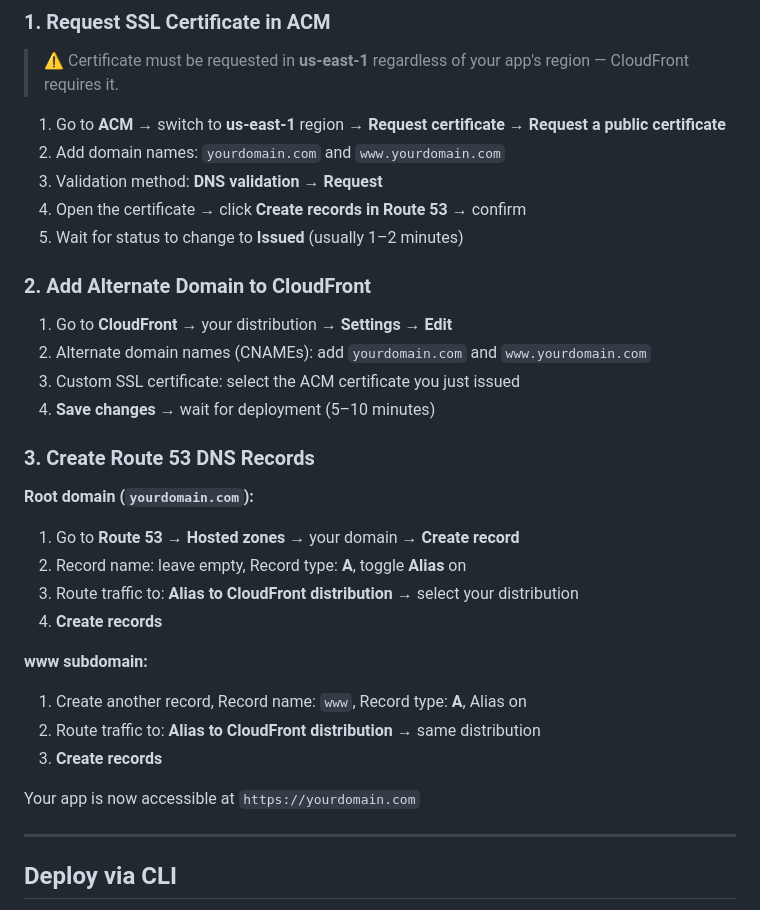
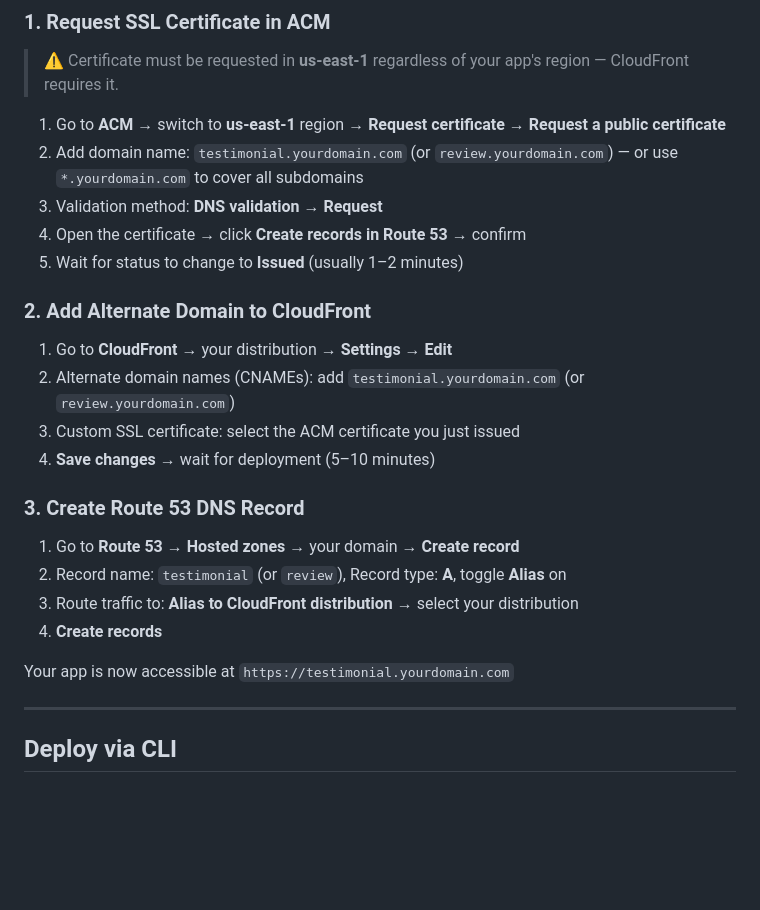
Before and after one commit to awswithchetan/aws-solution-video-testimonial, a Markdown page: README.md, the part around the change. Rendered like a GitHub page; blank space fills up the shorter version.

Commit message:
Use subdomain (testimonial.yourdomain.com) for custom domain steps

```diff
--- a/README.md
+++ b/README.md
@@ -214,7 +214,7 @@ Your app is live at: `https://<distribution-domain>.cloudfront.net`
 > ⚠️ Certificate must be requested in **us-east-1** regardless of your app's region — CloudFront requires it.
 
 1. Go to **ACM** → switch to **us-east-1** region → **Request certificate** → **Request a public certificate**
-2. Add domain names: `yourdomain.com` and `www.yourdomain.com`
+2. Add domain name: `testimonial.yourdomain.com` (or `review.yourdomain.com`) — or use `*.yourdomain.com` to cover all subdomains
 3. Validation method: **DNS validation** → **Request**
 4. Open the certificate → click **Create records in Route 53** → confirm
 5. Wait for status to change to **Issued** (usually 1–2 minutes)
@@ -222,24 +222,18 @@ Your app is live at: `https://<distribution-domain>.cloudfront.net`
 ### 2. Add Alternate Domain to CloudFront
 
 1. Go to **CloudFront** → your distribution → **Settings** → **Edit**
-2. Alternate domain names (CNAMEs): add `yourdomain.com` and `www.yourdomain.com`
+2. Alternate domain names (CNAMEs): add `testimonial.yourdomain.com` (or `review.yourdomain.com`)
 3. Custom SSL certificate: select the ACM certificate you just issued
 4. **Save changes** → wait for deployment (5–10 minutes)
 
-### 3. Create Route 53 DNS Records
+### 3. Create Route 53 DNS Record
 
-**Root domain (`yourdomain.com`):**
 1. Go to **Route 53** → **Hosted zones** → your domain → **Create record**
-2. Record name: leave empty, Record type: **A**, toggle **Alias** on
+2. Record name: `testimonial` (or `review`), Record type: **A**, toggle **Alias** on
 3. Route traffic to: **Alias to CloudFront distribution** → select your distribution
 4. **Create records**
 
-**www subdomain:**
-1. Create another record, Record name: `www`, Record type: **A**, Alias on
-2. Route traffic to: **Alias to CloudFront distribution** → same distribution
-3. **Create records**
-
-Your app is now accessible at `https://yourdomain.com`
+Your app is now accessible at `https://testimonial.yourdomain.com`
 
 ---
 
```
